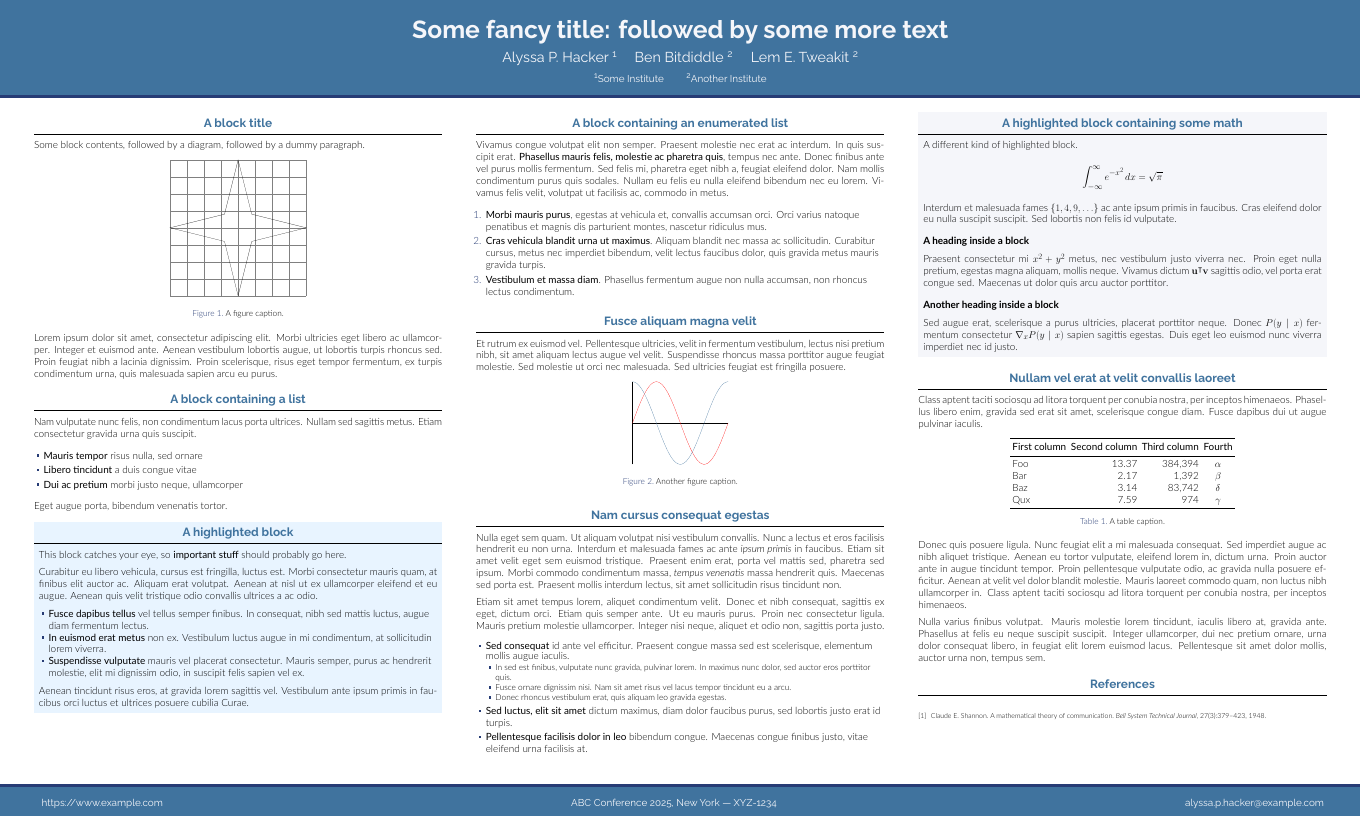
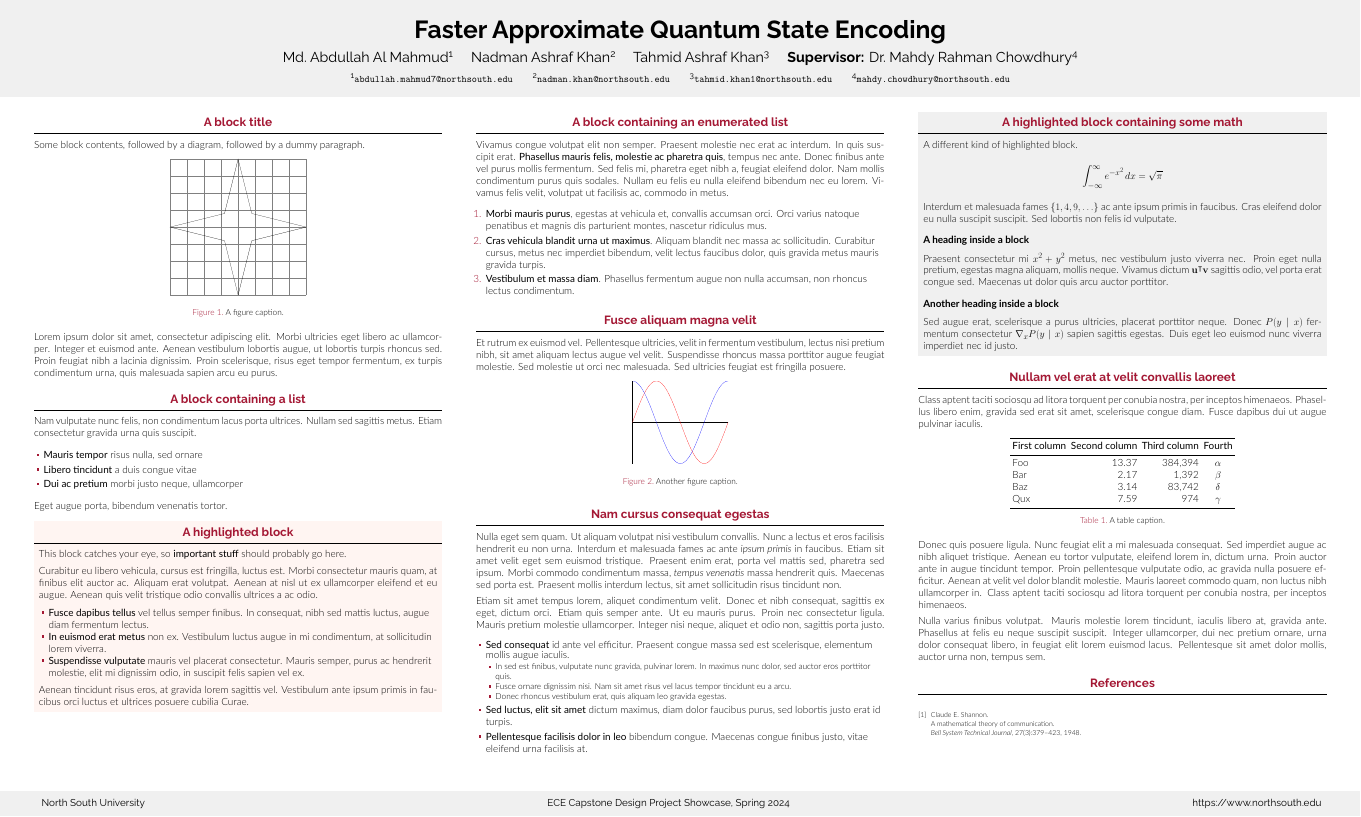
Before and after one commit to tahmid-khan/capstone-design, LaTeX slides (src/main.ltx): the whole page. The pictures show the PDF file poster.pdf that the author committed with the source.

Commit message:
Use the `mit` theme and update title and author info

```diff
--- a/src/main.ltx
+++ b/src/main.ltx
@@ -39,20 +39,26 @@
 % Title
 % ====================
 
-\title{Some fancy title: followed by some more text}
+\title{Faster Approximate Quantum State Encoding}
 
-\author{Alyssa P. Hacker \inst{1} \and Ben Bitdiddle \inst{2} \and Lem E. Tweakit \inst{2}}
+\author{Md.~Abdullah Al Mahmud\inst{1} \and Nadman Ashraf Khan\inst{2} \and Tahmid Ashraf Khan\inst{3} \and \textbf{Supervisor:} Dr.~Mahdy Rahman Chowdhury\inst{4}}
 
-\institute[shortinst]{\inst{1} Some Institute \samelineand \inst{2} Another Institute}
+\institute[shortinst]{%
+  \inst{1}\href{mailto:abdullah.mahmud7 @northsouth.edu}{\texttt{abdullah.mahmud7@northsouth.edu}}%
+  \samelineand \inst{2}\href{mailto:nadman.khan@northsouth.edu}{\texttt{nadman.khan@northsouth.edu}}%
+  \samelineand \inst{3}\href{mailto:tahmid.khan1@northsouth.edu}{\texttt{tahmid.khan1@northsouth.edu}}%
+  \samelineand \inst{4}\href{mailto:mahdy.chowdhury@northsouth.edu}{\texttt{mahdy.chowdhury@northsouth.edu}}
+}
 
 % ====================
 % Footer (optional)
 % ====================
 
 \footercontent{
-  \href{https://www.example.com}{https://www.example.com} \hfill
-  ABC Conference 2025, New York --- XYZ-1234 \hfill
-  \href{mailto:alyssa.p.hacker@example.com}{alyssa.p.hacker@example.com}}
+  North South University \hfill
+  ECE Capstone Design Project Showcase, Spring 2024 \hfill
+  \href{https://www.northsouth.edu}{https://www.northsouth.edu}
+}
 % (can be left out to remove footer)
 
 % ====================
```
Also changed, not shown: poster.pdf, src/main.ltx (2 more changed lines).
